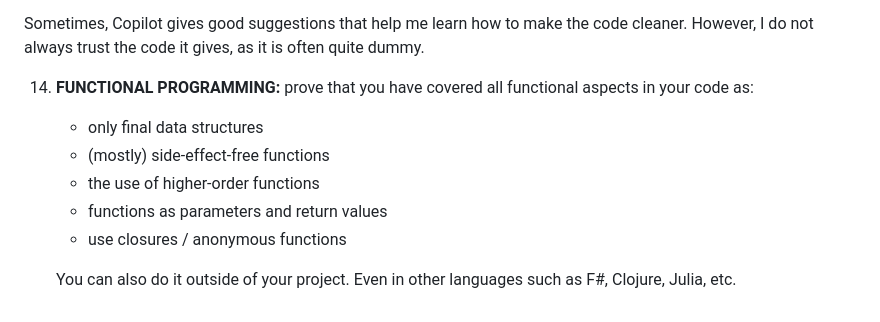
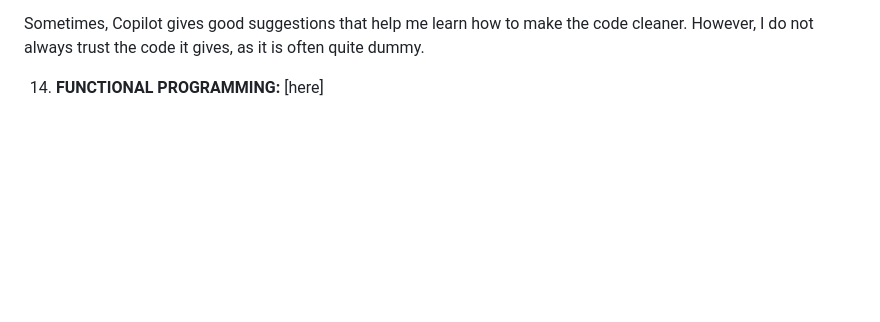
Before and after one commit to beksinska/cv_improvement_tool, a Markdown page: README.md, the part around the change. Rendered like a GitHub page; blank space fills up the shorter version.

```diff
--- a/README.md
+++ b/README.md
@@ -128,11 +128,4 @@ Now, the function checks if the error occurred and, if so, returns the error mes
 
 Sometimes, Copilot gives good suggestions that help me learn how to make the code cleaner. However, I do not always trust the code it gives, as it is often quite dummy.
 
-14. **FUNCTIONAL PROGRAMMING:** prove that you have covered all functional aspects in your code as:
-    - only final data structures
-    - (mostly) side-effect-free functions
-    - the use of higher-order functions
-    - functions as parameters and return values
-    - use closures / anonymous functions
-
-    You can also do it outside of your project. Even in other languages such as F#, Clojure, Julia, etc.
+14. **FUNCTIONAL PROGRAMMING:** [here]
```
